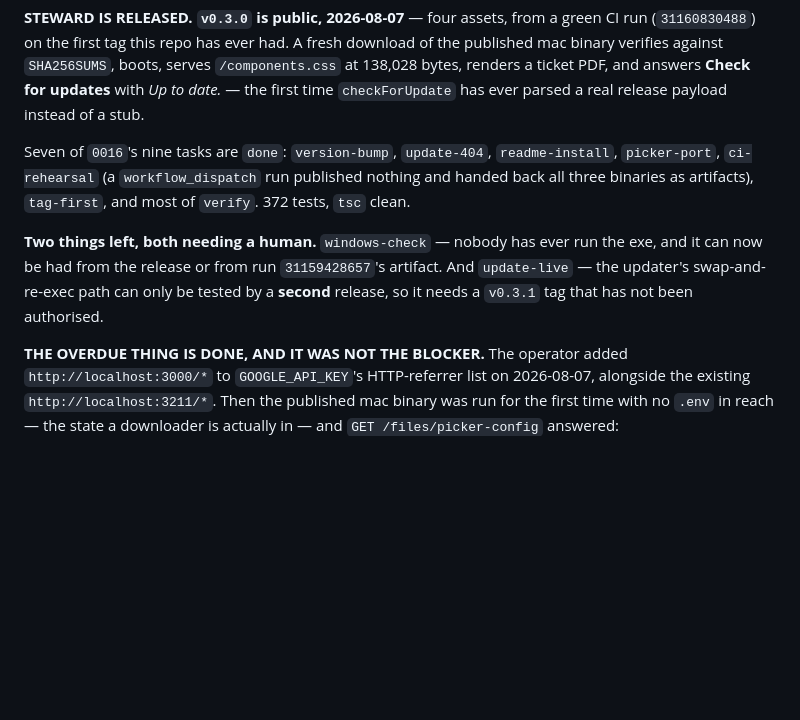
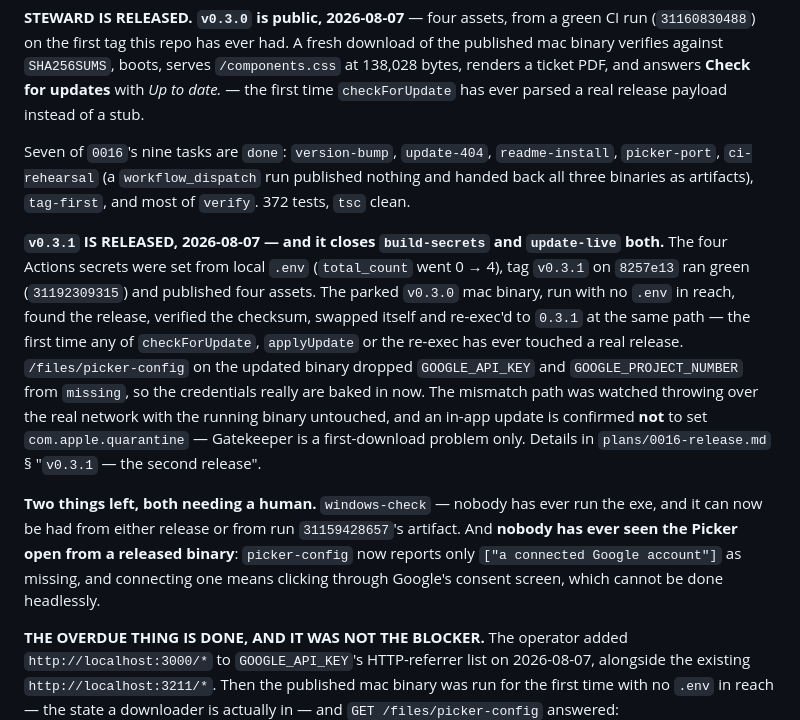
Before and after one commit to tjakoen/steward, a Markdown page: plans/BACKLOG.md, the part around the change. Rendered like a GitHub page; blank space fills up the shorter version.

```diff
--- a/plans/BACKLOG.md
+++ b/plans/BACKLOG.md
@@ -101,10 +101,23 @@ Seven of `0016`'s nine tasks are `done`: `version-bump`, `update-404`, `readme-i
 `picker-port`, `ci-rehearsal` (a `workflow_dispatch` run published nothing and handed back
 all three binaries as artifacts), `tag-first`, and most of `verify`. 372 tests, `tsc` clean.
 
+**`v0.3.1` IS RELEASED, 2026-08-07 — and it closes `build-secrets` and `update-live` both.**
+The four Actions secrets were set from local `.env` (`total_count` went 0 → 4), tag `v0.3.1`
+on `8257e13` ran green (`31192309315`) and published four assets. The parked `v0.3.0` mac
+binary, run with no `.env` in reach, found the release, verified the checksum, swapped itself
+and re-exec'd to `0.3.1` at the same path — the first time any of `checkForUpdate`,
+`applyUpdate` or the re-exec has ever touched a real release. `/files/picker-config` on the
+updated binary dropped `GOOGLE_API_KEY` and `GOOGLE_PROJECT_NUMBER` from `missing`, so the
+credentials really are baked in now. The mismatch path was watched throwing over the real
+network with the running binary untouched, and an in-app update is confirmed **not** to set
+`com.apple.quarantine` — Gatekeeper is a first-download problem only. Details in
+`plans/0016-release.md` § "`v0.3.1` — the second release".
+
 **Two things left, both needing a human.** `windows-check` — nobody has ever run the exe,
-and it can now be had from the release or from run `31159428657`'s artifact. And
-`update-live` — the updater's swap-and-re-exec path can only be tested by a **second**
-release, so it needs a `v0.3.1` tag that has not been authorised.
+and it can now be had from either release or from run `31159428657`'s artifact. And **nobody
+has ever seen the Picker open from a released binary**: `picker-config` now reports only
+`["a connected Google account"]` as missing, and connecting one means clicking through
+Google's consent screen, which cannot be done headlessly.
 
 **THE OVERDUE THING IS DONE, AND IT WAS NOT THE BLOCKER.** The operator added
 `http://localhost:3000/*` to `GOOGLE_API_KEY`'s HTTP-referrer list on 2026-08-07, alongside
```
Also changed, not shown: plans/0016-release.md (+80 -2 lines).
